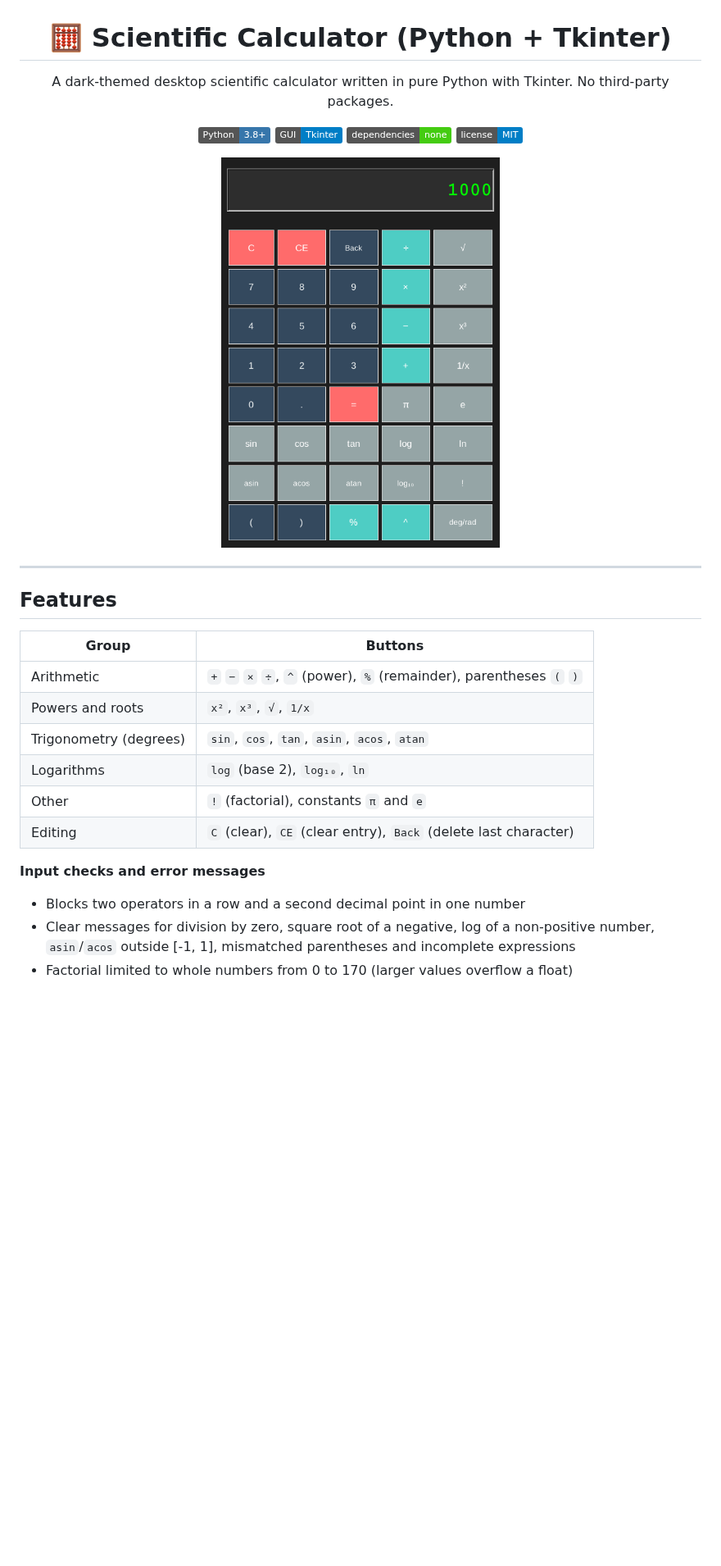
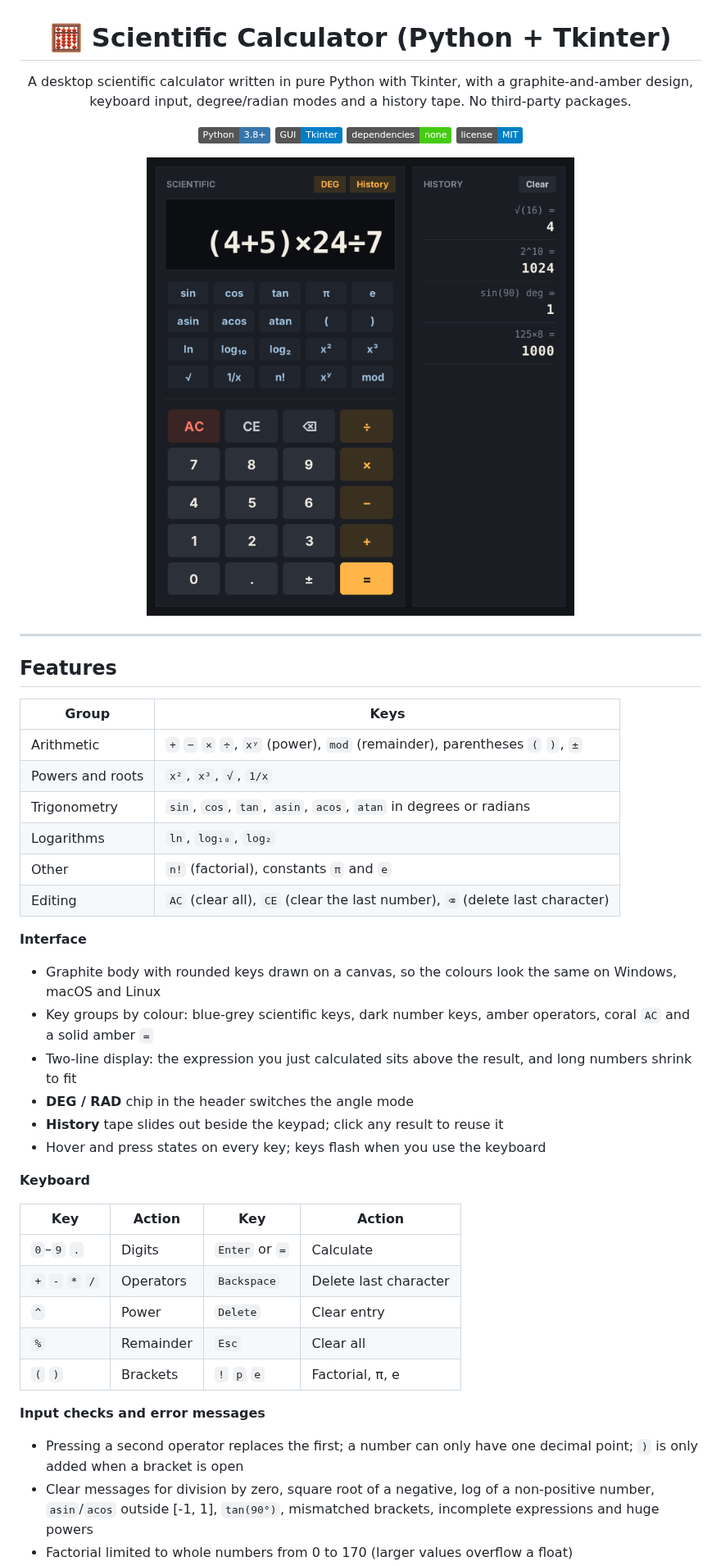
Before and after one commit to ZainAftab-dev/Scientific-Calculator, a Markdown page: README.md, the part around one of its changes. Shown at 82% size. GitHub-like rendering; pictures changed too: docs/screenshot.png; badges without logos; blank space fills up the shorter version.

```diff
--- a/README.md
+++ b/README.md
@@ -2,14 +2,14 @@
 
 # 🧮 Scientific Calculator (Python + Tkinter)
 
-A dark-themed desktop scientific calculator written in pure Python with Tkinter. No third-party packages.
+A desktop scientific calculator written in pure Python with Tkinter, with a graphite-and-amber design, keyboard input, degree/radian modes and a history tape. No third-party packages.
 
 ![Python](https://img.shields.io/badge/Python-3.8%2B-3776AB?logo=python&logoColor=white)
 ![Tkinter](https://img.shields.io/badge/GUI-Tkinter-informational)
 ![Dependencies](https://img.shields.io/badge/dependencies-none-brightgreen)
 ![License](https://img.shields.io/badge/license-MIT-blue)
 
-<img src="docs/screenshot.png" alt="Scientific calculator screenshot" width="340"/>
+<img src="docs/screenshot.png" alt="Scientific calculator with the history tape open" width="560"/>
 
 </div>
 
@@ -17,16 +17,34 @@ A dark-themed desktop scientific calculator written in pure Python with Tkinter.
 
 ## Features
 
-| Group | Buttons |
+| Group | Keys |
 |---|---|
-| Arithmetic | `+` `−` `×` `÷`, `^` (power), `%` (remainder), parentheses `(` `)` |
+| Arithmetic | `+` `−` `×` `÷`, `xʸ` (power), `mod` (remainder), parentheses `(` `)`, `±` |
 | Powers and roots | `x²`, `x³`, `√`, `1/x` |
-| Trigonometry (degrees) | `sin`, `cos`, `tan`, `asin`, `acos`, `atan` |
-| Logarithms | `log` (base 2), `log₁₀`, `ln` |
-| Other | `!` (factorial), constants `π` and `e` |
-| Editing | `C` (clear), `CE` (clear entry), `Back` (delete last character) |
+| Trigonometry | `sin`, `cos`, `tan`, `asin`, `acos`, `atan` in degrees or radians |
+| Logarithms | `ln`, `log₁₀`, `log₂` |
+| Other | `n!` (factorial), constants `π` and `e` |
+| Editing | `AC` (clear all), `CE` (clear the last number), `⌫` (delete last character) |
+
+**Interface**
+- Graphite body with rounded keys drawn on a canvas, so the colours look the same on Windows, macOS and Linux
+- Key groups by colour: blue-grey scientific keys, dark number keys, amber operators, coral `AC` and a solid amber `=`
+- Two-line display: the expression you just calculated sits above the result, and long numbers shrink to fit
+- **DEG / RAD** chip in the header switches the angle mode
+- **History** tape slides out beside the keypad; click any result to reuse it
+- Hover and press states on every key; keys flash when you use the keyboard
+
+**Keyboard**
+
+| Key | Action | Key | Action |
+|---|---|---|---|
+| `0`–`9` `.` | Digits | `Enter` or `=` | Calculate |
+| `+` `-` `*` `/` | Operators | `Backspace` | Delete last character |
+| `^` | Power | `Delete` | Clear entry |
+| `%` | Remainder | `Esc` | Clear all |
+| `(` `)` | Brackets | `!` `p` `e` | Factorial, π, e |
 
 **Input checks and error messages**
-- Blocks two operators in a row and a second decimal point in one number
-- Clear messages for division by zero, square root of a negative, log of a non-positive number, `asin`/`acos` outside [-1, 1], mismatched parentheses and incomplete expressions
+- Pressing a second operator replaces the first; a number can only have one decimal point; `)` is only added when a bracket is open
+- Clear messages for division by zero, square root of a negative, log of a non-positive number, `asin`/`acos` outside [-1, 1], `tan(90°)`, mismatched brackets, incomplete expressions and huge powers
 - Factorial limited to whole numbers from 0 to 170 (larger values overflow a float)
```
Also changed, not shown: other parts of README.md (+12 -22 lines), 1 other file.
